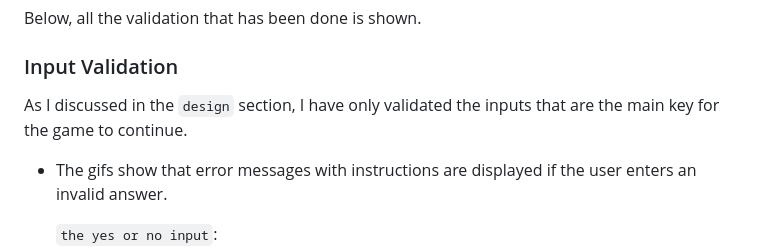
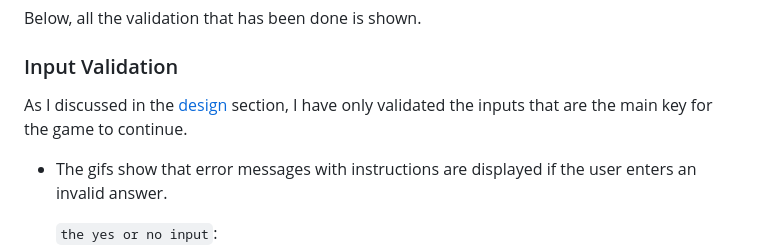
Before and after one commit to Linnea87/adventure-game, a Markdown page: README.md, the part around the change. GitHub-like rendering.

Commit message:
Add link to design in input val. in README.md

```diff
--- a/README.md
+++ b/README.md
@@ -187,7 +187,7 @@ Throughout this project I have been testing the game by running it in the gitpod
 Below, all the validation that has been done is shown.
 
 ### Input Validation
-As I discussed in the `design` section, I have only validated the inputs that are the main key for the game to continue.
+As I discussed in the [design](#design) section, I have only validated the inputs that are the main key for the game to continue.
 
 - The gifs show that error messages with instructions are displayed if the user enters an invalid answer.
 
```
